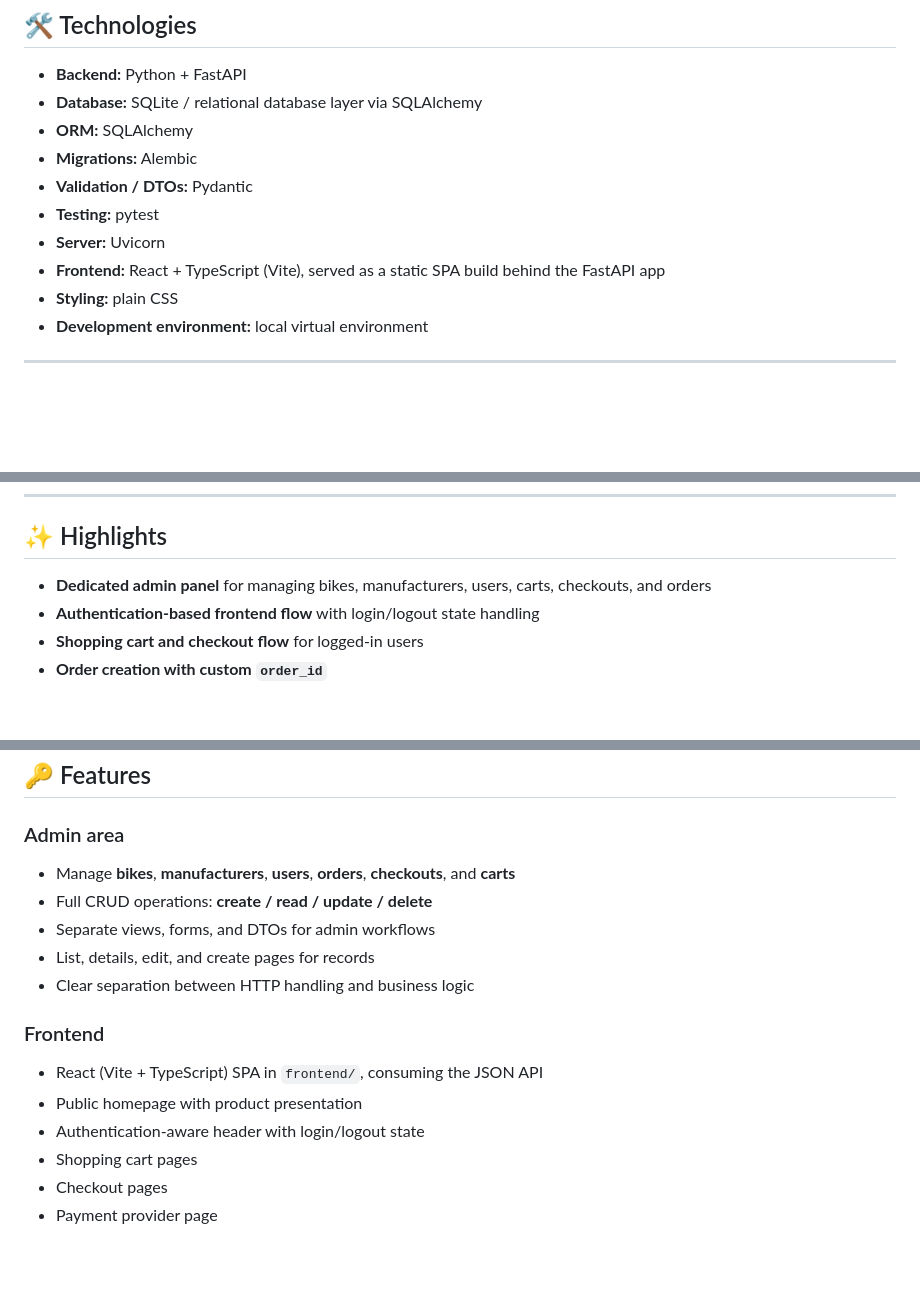
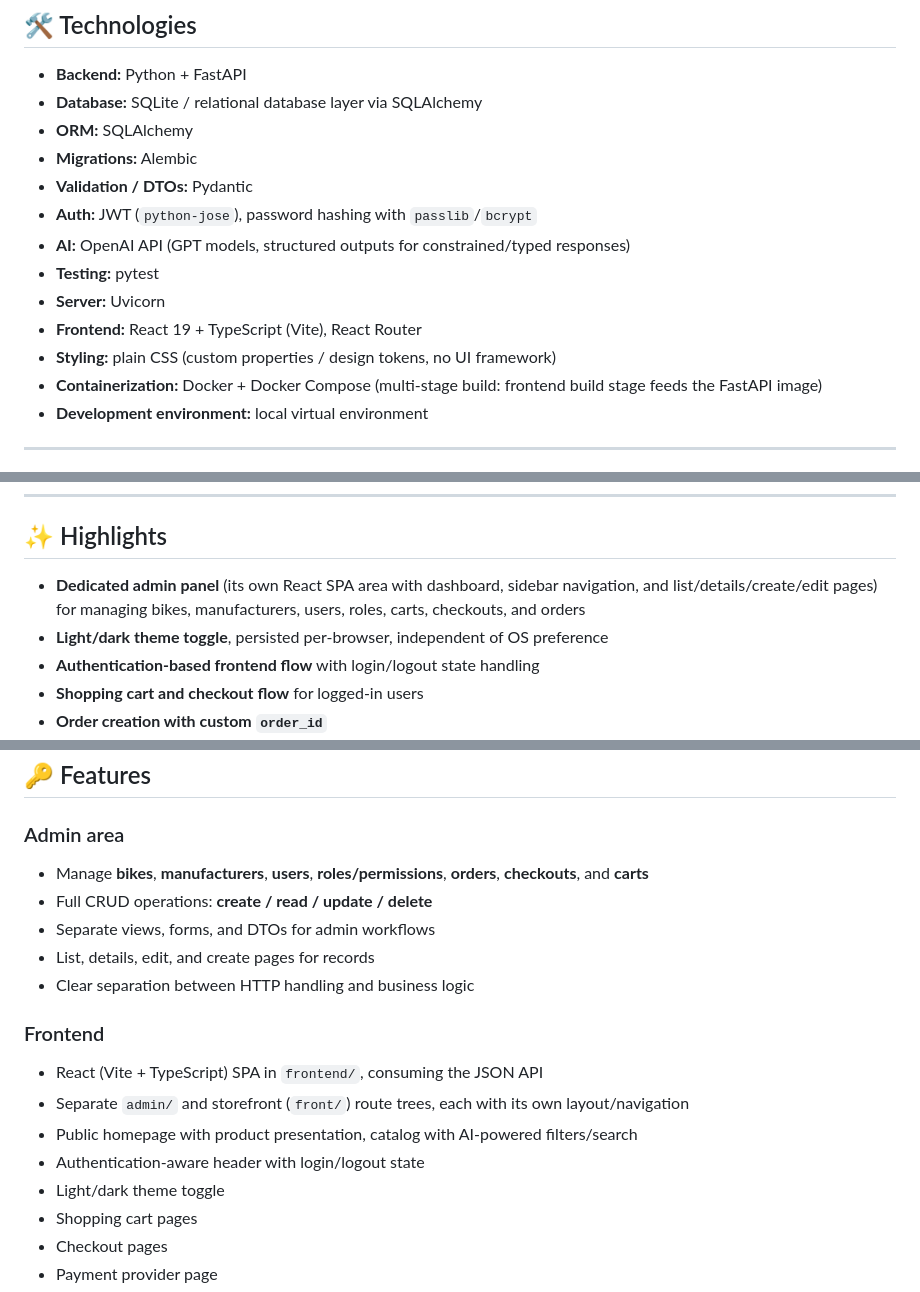
Before and after one commit to berNy92k/Bike4HumansWebApp_DB-AI-Descriptions, a Markdown page: README.md, 3 parts joined by grey strips. Rendered like a GitHub page; blank space fills up the shorter version.

Commit message:
Fill in missing technologies and shipped features in the README
The Technologies list omitted the OpenAI/AI stack, JWT auth, and Docker,
despite each being a core, already-used part of the project. Also
documented the admin panel as its own React SPA area and the light/dark
theme toggle, both real shipped features that weren't mentioned anywhere.

```diff
--- a/README.md
+++ b/README.md
@@ -41,10 +41,13 @@ This means the project is no longer just a standard shop backend — it has beco
 - **ORM:** SQLAlchemy
 - **Migrations:** Alembic
 - **Validation / DTOs:** Pydantic
+- **Auth:** JWT (`python-jose`), password hashing with `passlib`/`bcrypt`
+- **AI:** OpenAI API (GPT models, structured outputs for constrained/typed responses)
 - **Testing:** pytest
 - **Server:** Uvicorn
-- **Frontend:** React + TypeScript (Vite), served as a static SPA build behind the FastAPI app
-- **Styling:** plain CSS
+- **Frontend:** React 19 + TypeScript (Vite), React Router
+- **Styling:** plain CSS (custom properties / design tokens, no UI framework)
+- **Containerization:** Docker + Docker Compose (multi-stage build: frontend build stage feeds the FastAPI image)
 - **Development environment:** local virtual environment
 
 ---
@@ -86,7 +89,8 @@ Orders, with filtering, sorting, and AI-generated order summaries:
 
 ## ✨ Highlights
 
-- **Dedicated admin panel** for managing bikes, manufacturers, users, carts, checkouts, and orders
+- **Dedicated admin panel** (its own React SPA area with dashboard, sidebar navigation, and list/details/create/edit pages) for managing bikes, manufacturers, users, roles, carts, checkouts, and orders
+- **Light/dark theme toggle**, persisted per-browser, independent of OS preference
 - **Authentication-based frontend flow** with login/logout state handling
 - **Shopping cart and checkout flow** for logged-in users
 - **Order creation with custom `order_id`**
@@ -140,7 +144,7 @@ The admin order list supports:
 ## 🔑 Features
 
 ### Admin area
-- Manage **bikes**, **manufacturers**, **users**, **orders**, **checkouts**, and **carts**
+- Manage **bikes**, **manufacturers**, **users**, **roles/permissions**, **orders**, **checkouts**, and **carts**
 - Full CRUD operations: **create / read / update / delete**
 - Separate views, forms, and DTOs for admin workflows
 - List, details, edit, and create pages for records
@@ -148,8 +152,10 @@ The admin order list supports:
 
 ### Frontend
 - React (Vite + TypeScript) SPA in `frontend/`, consuming the JSON API
-- Public homepage with product presentation
+- Separate `admin/` and storefront (`front/`) route trees, each with its own layout/navigation
+- Public homepage with product presentation, catalog with AI-powered filters/search
 - Authentication-aware header with login/logout state
+- Light/dark theme toggle
 - Shopping cart pages
 - Checkout pages
 - Payment provider page
```
